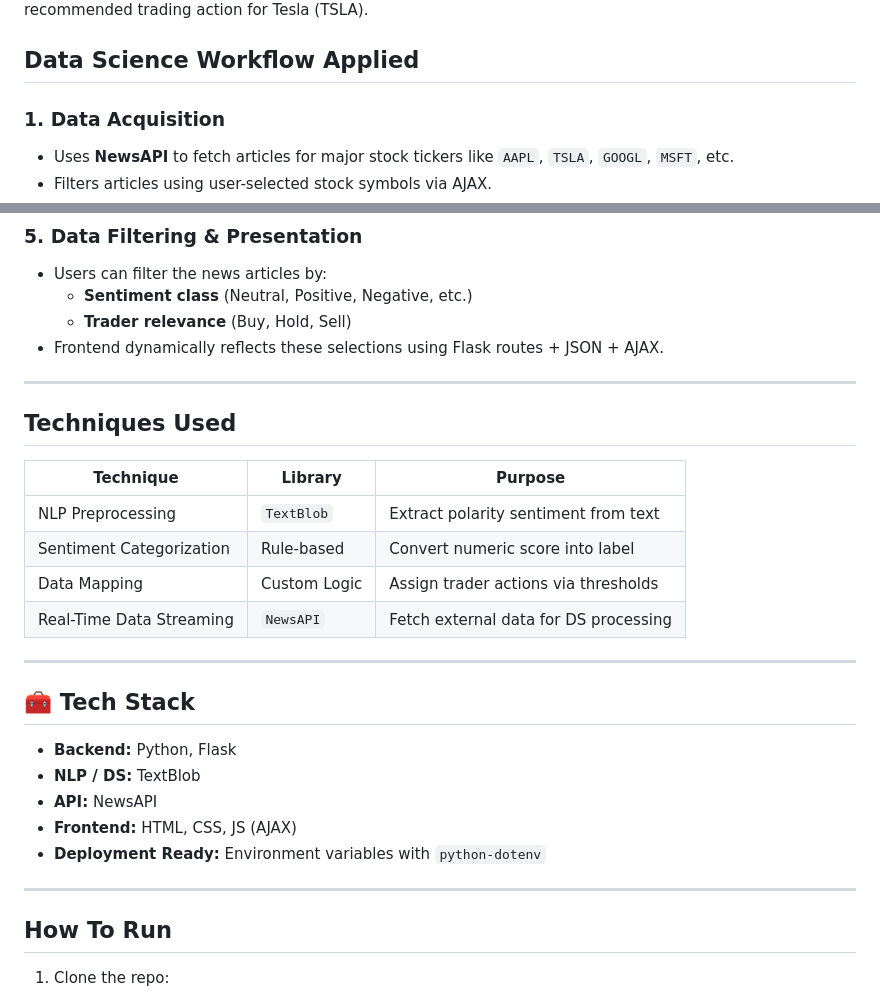
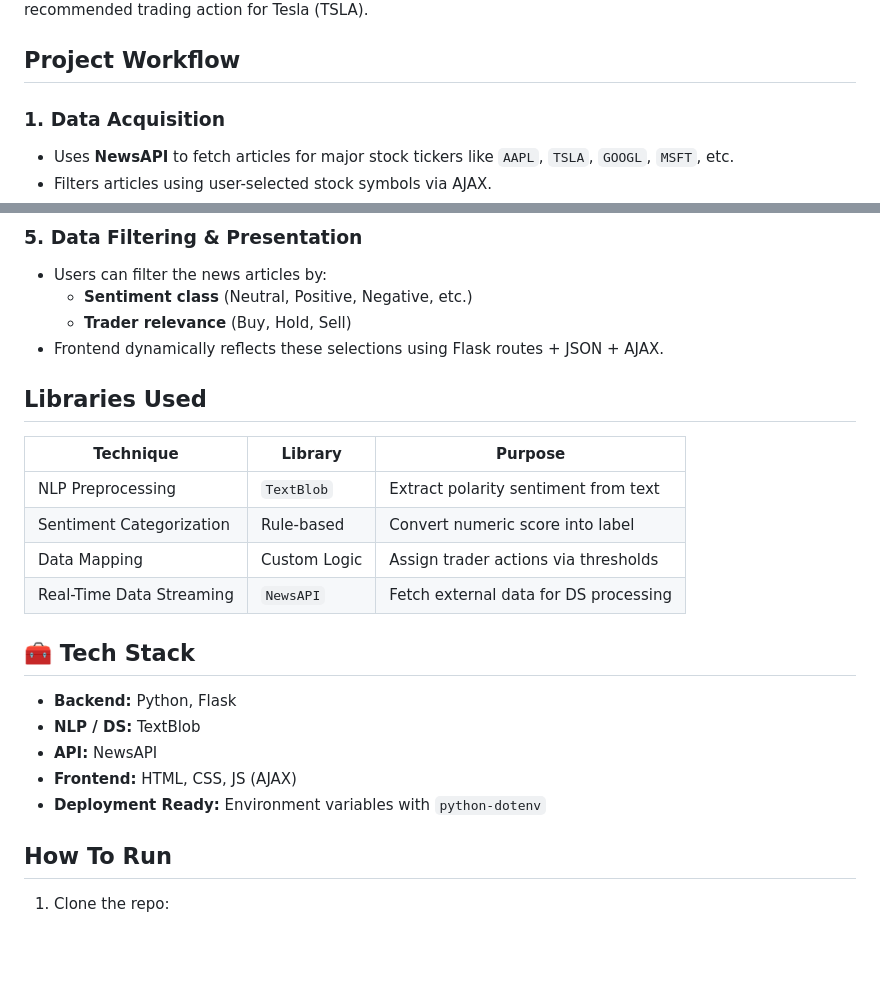
Before and after one commit to pavit15/stock-news-sentiment-analysis, a Markdown page: README.md, 2 parts joined by grey strips. Drawn GitHub-style; blank space fills up the shorter version.

```diff
--- a/README.md
+++ b/README.md
@@ -25,7 +21,7 @@ To process stock market news using **natural language understanding (NLP)** and
 <img src="https://github.com/pavit15/stock-news-sentiment-analysis/blob/main/images/tesla%20positive.jpg" width="500"/>
   Positive sentiment analysis and recommended trading action for Tesla (TSLA).
 
-## Data Science Workflow Applied
+## Project Workflow
 
 ### 1. **Data Acquisition**
 - Uses **NewsAPI** to fetch articles for major stock tickers like `AAPL`, `TSLA`, `GOOGL`, `MSFT`, etc.
@@ -50,10 +46,7 @@ To process stock market news using **natural language understanding (NLP)** and
   - **Trader relevance** (Buy, Hold, Sell)
 - Frontend dynamically reflects these selections using Flask routes + JSON + AJAX.
 
----
-
-## Techniques Used
-
+## Libraries Used
 | Technique                 | Library     | Purpose                               |
 |--------------------------|-------------|----------------------------------------|
 | NLP Preprocessing         | `TextBlob`  | Extract polarity sentiment from text   |
@@ -61,17 +54,12 @@ To process stock market news using **natural language understanding (NLP)** and
 | Data Mapping              | Custom Logic | Assign trader actions via thresholds   |
 | Real-Time Data Streaming  | `NewsAPI`   | Fetch external data for DS processing  |
 
----
-
 ## 🧰 Tech Stack
-
 - **Backend:** Python, Flask
 - **NLP / DS:** TextBlob
 - **API:** NewsAPI
 - **Frontend:** HTML, CSS, JS (AJAX)
 - **Deployment Ready:** Environment variables with `python-dotenv`
-
----
 
 ## How To Run
 
```
Also changed, not shown: other parts of README.md (+0 -5 lines).
